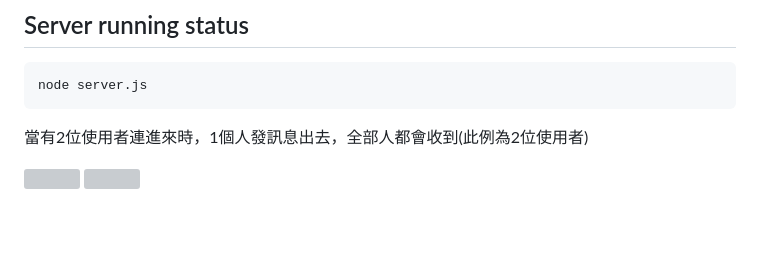
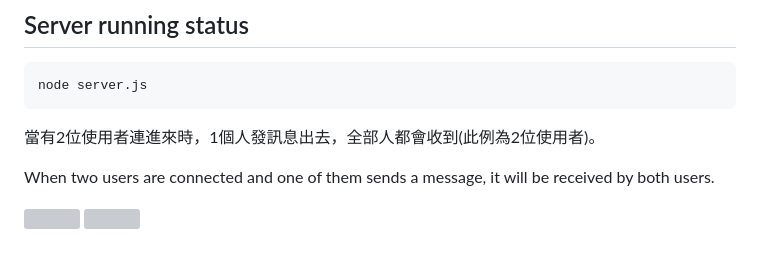
Before and after one commit to weitsung50110/WebSocket_OnlineChatroom_NodeJS_Vue, a Markdown page: README.md, the part around one of its changes. Rendered like a GitHub page; blank space fills up the shorter version; grey boxes are pictures that could not be loaded.

```diff
--- a/README.md
+++ b/README.md
@@ -52,7 +56,9 @@ space-between 會在 Flex 容器的主軸上平均分配子元素之間的空間
 
 ## Server running status
     node server.js
-當有2位使用者連進來時，1個人發訊息出去，全部人都會收到(此例為2位使用者)
+當有2位使用者連進來時，1個人發訊息出去，全部人都會收到(此例為2位使用者)。
+
+When two users are connected and one of them sends a message, it will be received by both users.
 
 ![](https://raw.githubusercontent.com/weitsung50110/WebSocketwithNodeJSandVue/main/github_images/32.png)
 ![](https://raw.githubusercontent.com/weitsung50110/WebSocketwithNodeJSandVue/main/github_images/41.png)
```
Also changed, not shown: other parts of README.md (+7 -3 lines).
